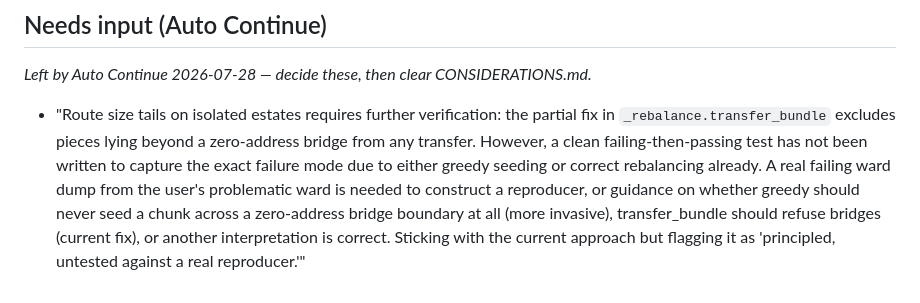
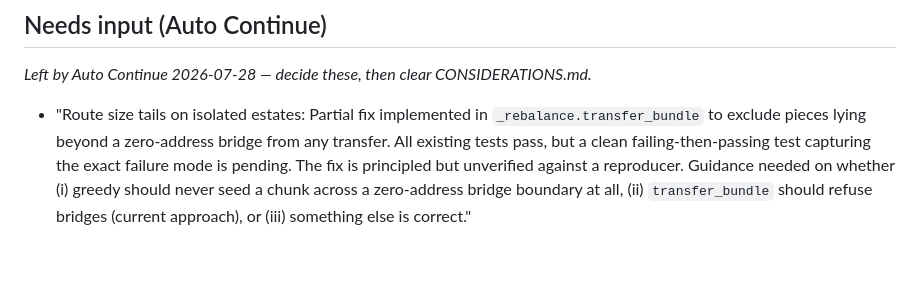
Before and after one commit to StuartJAtkinson/canvassing-planner, a Markdown page: ISSUES.md, the part around the change. Drawn GitHub-style; blank space fills up the shorter version.

Commit message:
docs(meta): checkpoint open questions for manual resume

```diff
--- a/ISSUES.md
+++ b/ISSUES.md
@@ -59,4 +59,4 @@
 
 ## Needs input (Auto Continue)
 *Left by Auto Continue 2026-07-28 — decide these, then clear CONSIDERATIONS.md.*
-- "Route size tails on isolated estates requires further verification: the partial fix in `_rebalance.transfer_bundle` excludes pieces lying beyond a zero-address bridge from any transfer. However, a clean failing-then-passing test has not been written to capture the exact failure mode due to either greedy seeding or correct rebalancing already. A real failing ward dump from the user's problematic ward is needed to construct a reproducer, or guidance on whether greedy should never seed a chunk across a zero-address bridge boundary at all (more invasive), transfer_bundle should refuse bridges (current fix), or another interpretation is correct. Sticking with the current approach but flagging it as 'principled, untested against a real reproducer.'"
+- "Route size tails on isolated estates: Partial fix implemented in `_rebalance.transfer_bundle` to exclude pieces lying beyond a zero-address bridge from any transfer. All existing tests pass, but a clean failing-then-passing test capturing the exact failure mode is pending. The fix is principled but unverified against a reproducer. Guidance needed on whether (i) greedy should never seed a chunk across a zero-address bridge boundary at all, (ii) `transfer_bundle` should refuse bridges (current approach), or (iii) something else is correct."
```
